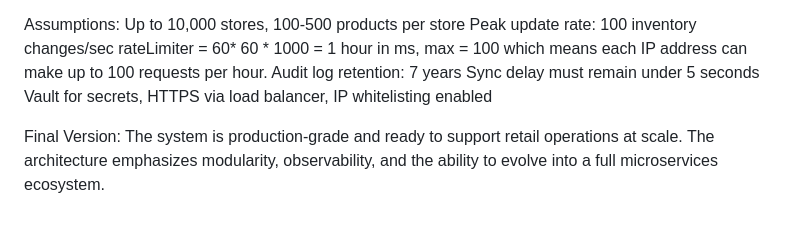
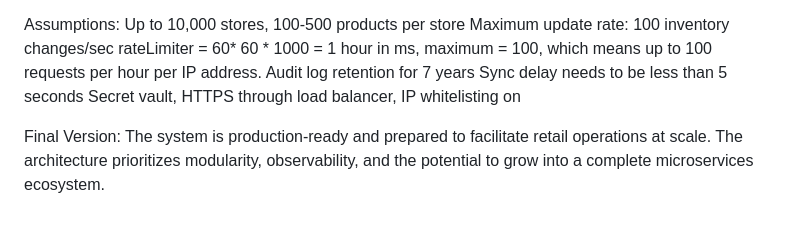
Before and after one commit to Hira-Iftikhar-123/Inventory-Tracking-System, a Markdown page: README.md, the part around the change printed below. Drawn GitHub-style.

```diff
--- a/README.md
+++ b/README.md
@@ -145,11 +143,11 @@ Audit Logging	                        Compliance and traceability
 
 Assumptions:
-    Up to 10,000 stores, 100-500 products per store
-    Peak update rate: 100 inventory changes/sec
-    rateLimiter = 60* 60 * 1000 = 1 hour in ms, max = 100 which means each IP address can make up to 100 requests per hour.
-    Audit log retention: 7 years
-    Sync delay must remain under 5 seconds
-    Vault for secrets, HTTPS via load balancer, IP whitelisting enabled
+Up to 10,000 stores, 100-500 products per store
+    Maximum update rate: 100 inventory changes/sec
+    rateLimiter = 60* 60 * 1000 = 1 hour in ms, maximum = 100, which means up to 100 requests per hour per IP address.
+    Audit log retention for 7 years
+    Sync delay needs to be less than 5 seconds
+Secret vault, HTTPS through load balancer, IP whitelisting on
 
 Final Version:
-The system is production-grade and ready to support retail operations at scale. The architecture emphasizes modularity, observability, and the ability to evolve into a full microservices ecosystem.
+The system is production-ready and prepared to facilitate retail operations at scale. The architecture prioritizes modularity, observability, and the potential to grow into a complete microservices ecosystem.
```
Also changed, not shown: other parts of README.md (+54 -56 lines).
